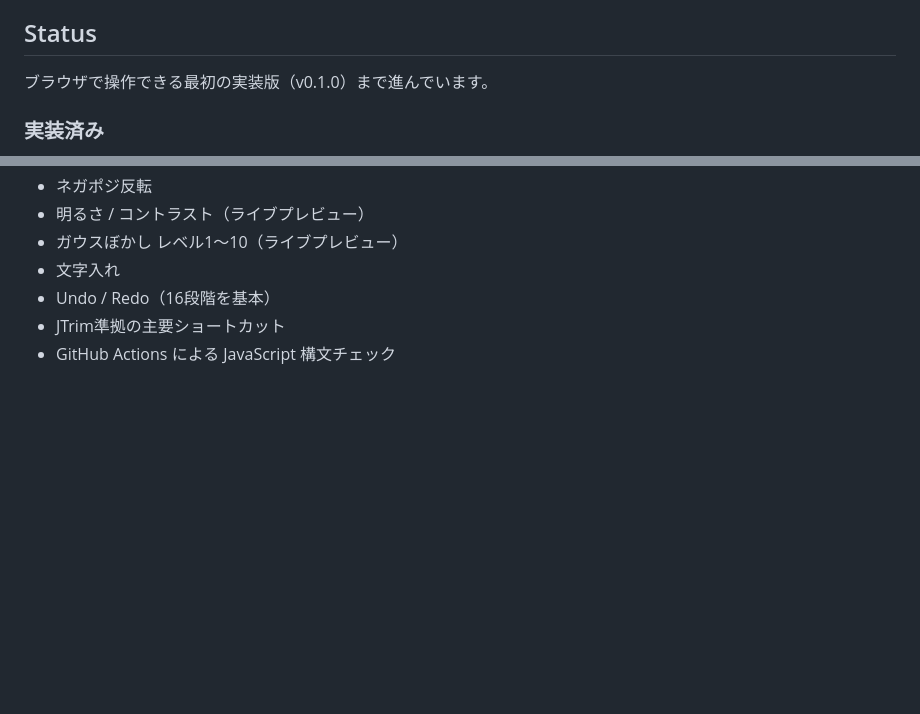
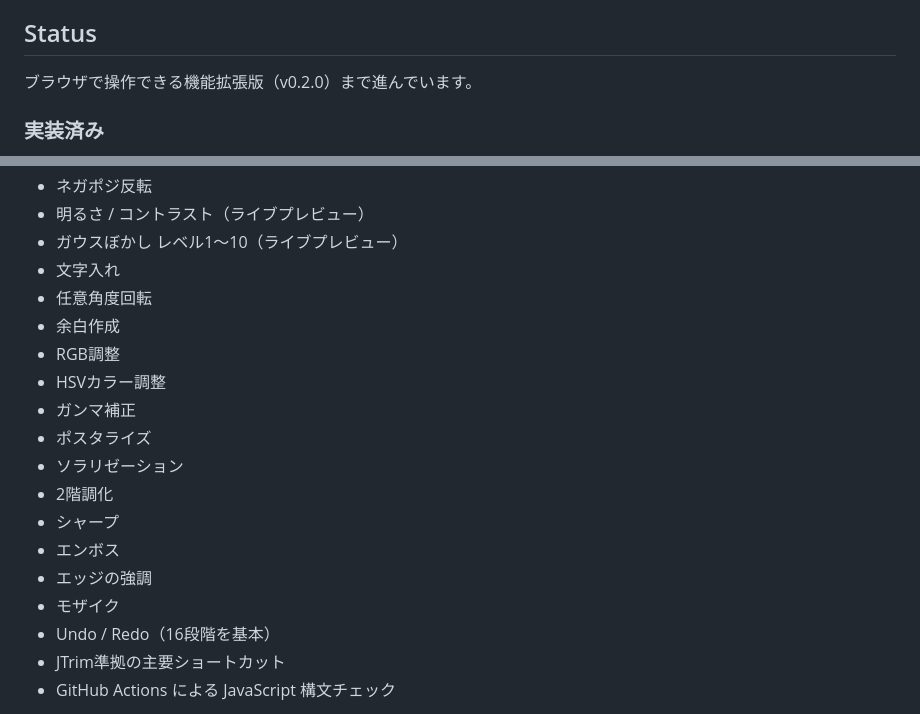
Before and after one commit to rhodanus2179/jtrim-clone, a Markdown page: README.md, 2 parts joined by grey strips. Rendered like a GitHub page; blank space fills up the shorter version.

Commit message:
docs: update v0.2 implemented feature list

```diff
--- a/README.md
+++ b/README.md
@@ -10,7 +10,7 @@ JTrim 1.53c の操作感と主要機能を、HTML + CSS + JavaScript で現代
 
 ## Status
 
-ブラウザで操作できる最初の実装版（v0.1.0）まで進んでいます。
+ブラウザで操作できる機能拡張版（v0.2.0）まで進んでいます。
 
 ### 実装済み
 
@@ -39,6 +39,18 @@ JTrim 1.53c の操作感と主要機能を、HTML + CSS + JavaScript で現代
 - 明るさ / コントラスト（ライブプレビュー）
 - ガウスぼかし レベル1〜10（ライブプレビュー）
 - 文字入れ
+- 任意角度回転
+- 余白作成
+- RGB調整
+- HSVカラー調整
+- ガンマ補正
+- ポスタライズ
+- ソラリゼーション
+- 2階調化
+- シャープ
+- エンボス
+- エッジの強調
+- モザイク
 - Undo / Redo（16段階を基本）
 - JTrim準拠の主要ショートカット
 - GitHub Actions による JavaScript 構文チェック
```
